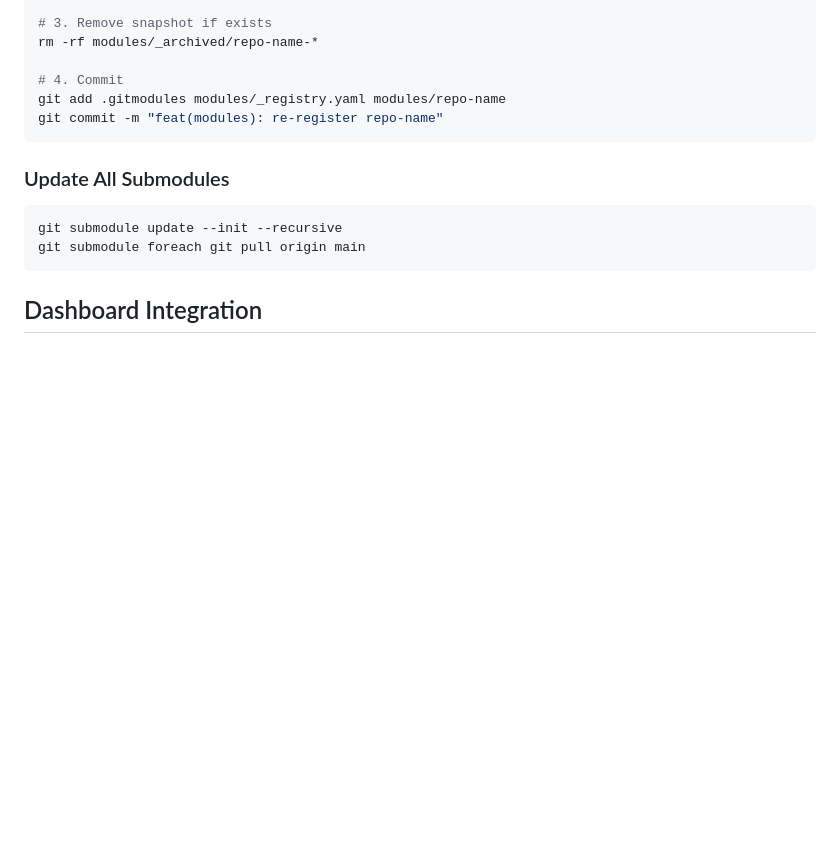
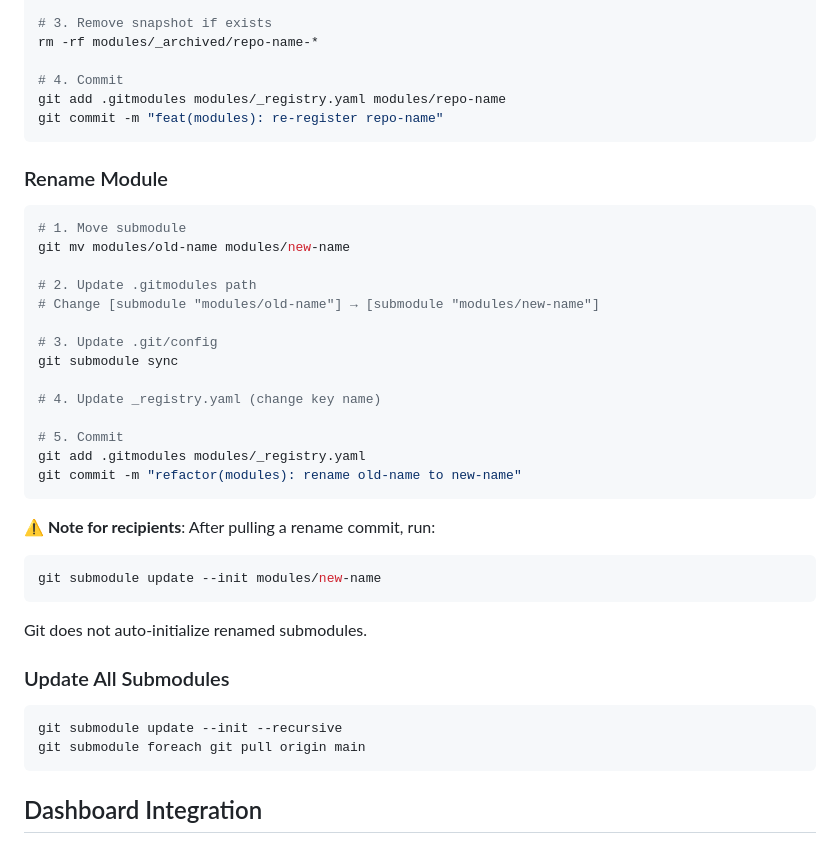
Before and after one commit to d0nghyun/neuron, a Markdown page: knowledge/module-protocol.md, the part around the change. GitHub-like rendering; blank space fills up the shorter version.

Commit message:
docs(modules): add rename procedure with recipient note
- Add 'Rename Module' section with step-by-step procedure
- Include warning about manual init required after pulling rename

Co-Authored-By: Claude Opus 4.5 <noreply@anthropic.com>

````diff
--- a/knowledge/module-protocol.md
+++ b/knowledge/module-protocol.md
@@ -107,6 +107,31 @@ git add .gitmodules modules/_registry.yaml modules/repo-name
 git commit -m "feat(modules): re-register repo-name"
 ```
 
+### Rename Module
+
+```bash
+# 1. Move submodule
+git mv modules/old-name modules/new-name
+
+# 2. Update .gitmodules path
+# Change [submodule "modules/old-name"] → [submodule "modules/new-name"]
+
+# 3. Update .git/config
+git submodule sync
+
+# 4. Update _registry.yaml (change key name)
+
+# 5. Commit
+git add .gitmodules modules/_registry.yaml
+git commit -m "refactor(modules): rename old-name to new-name"
+```
+
+**⚠️ Note for recipients**: After pulling a rename commit, run:
+```bash
+git submodule update --init modules/new-name
+```
+Git does not auto-initialize renamed submodules.
+
 ### Update All Submodules
 
 ```bash
````
